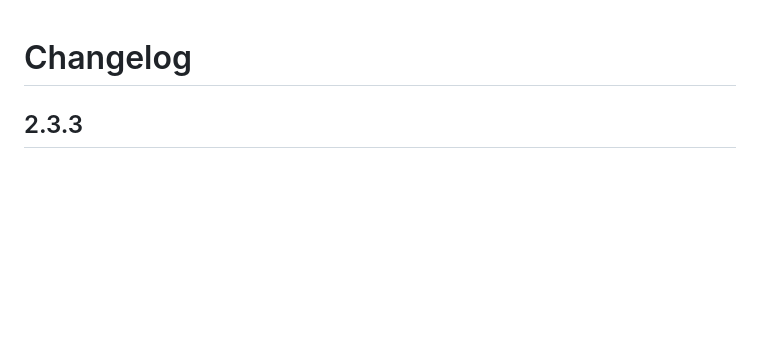
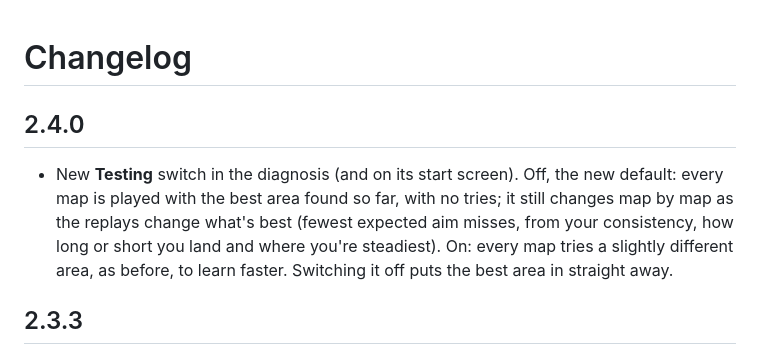
Before and after one commit to denwii/AreaCoach, a Markdown page: CHANGELOG.md, the part around the change. GitHub-like rendering; blank space fills up the shorter version.

```diff
--- a/CHANGELOG.md
+++ b/CHANGELOG.md
@@ -1,4 +1,13 @@
 # Changelog
+
+## 2.4.0
+
+- New **Testing** switch in the diagnosis (and on its start screen). Off, the new default:
+  every map is played with the best area found so far, with no tries; it still changes map
+  by map as the replays change what's best (fewest expected aim misses, from your
+  consistency, how long or short you land and where you're steadiest). On: every map tries
+  a slightly different area, as before, to learn faster. Switching it off puts the best
+  area in straight away.
 
 ## 2.3.3
 
```
Also changed, not shown: README.md (+13 -8 lines), docs/screenshots/diagnosis.png, docs/screenshots/start.png, 8 other files.
